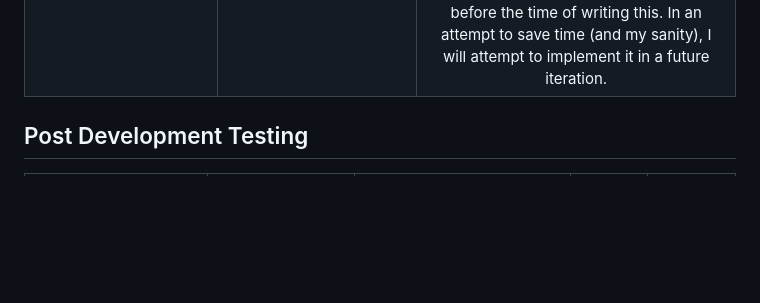
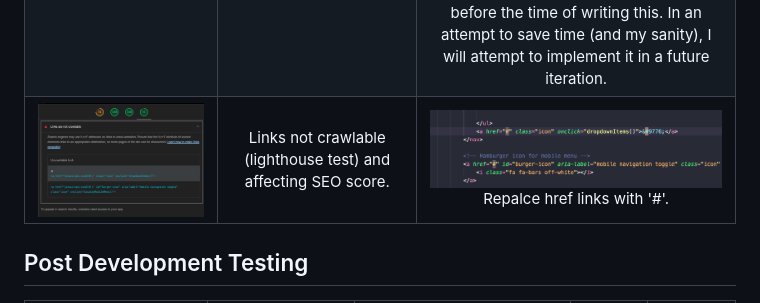
Before and after one commit to maevecrossan/la-luna, a Markdown page: TESTING.md, the part around the change. Drawn GitHub-style; pictures changed too: docs/testing/not_crawlable.png (added), docs/testing/not_crawlable_fix.png (added); blank space fills up the shorter version.

Commit message:
Add uncrawlable bug and fixes to TESTING.md.

```diff
--- a/TESTING.md
+++ b/TESTING.md
@@ -21,6 +21,7 @@
 |  | 500 error appearing submitting form after removing 'required' attribute in devtools from 'date' input field. | ![testing screenshot](docs/testing/date_field_update.png) ![testing screenshot](docs/testing/field_date_update_2.png) Add additional checks and validationin the models.py file and forms.py |
 | ![testing screenshot](docs/testing/empty_guest_field_500_error.png) | Submitting blank guests input brings user to 500 error page rather than triggering error message. | ![testing screenshot](docs/testing/empty_field_error_fix.png) Added additional check to prevent 500 page from appearing. |
 | ![testing screenshot](docs/testing/email_error.png) ![testing screenshot](docs/testing/email_error_2.png) | Confirmation email sending not working. | After several hours of debugging (trying old code, reinstalling the feature, asking ChatGPT, and trying Django's email alternative) no emails were being sent upon booking form submission. After trying to fix it to no avail, and as it is not a requirement for this project, I decided to remove the feature and to include it at a later time. I have included two screenshots. The first is my terminal which shows the app working as expected with no errors. The second is an emial that successfully sent 24 hours before the time of writing this. In an attempt to save time (and my sanity), I will attempt to implement it in a future iteration. |
+| ![testing screenshot](docs/testing/not_crawlable.png) | Links not crawlable (lighthouse test) and affecting SEO score. | ![testing screenshot](docs/testing/not_crawlable_fix.png) Repalce href links with '#'. |
 
 
 ## Post Development Testing
```
